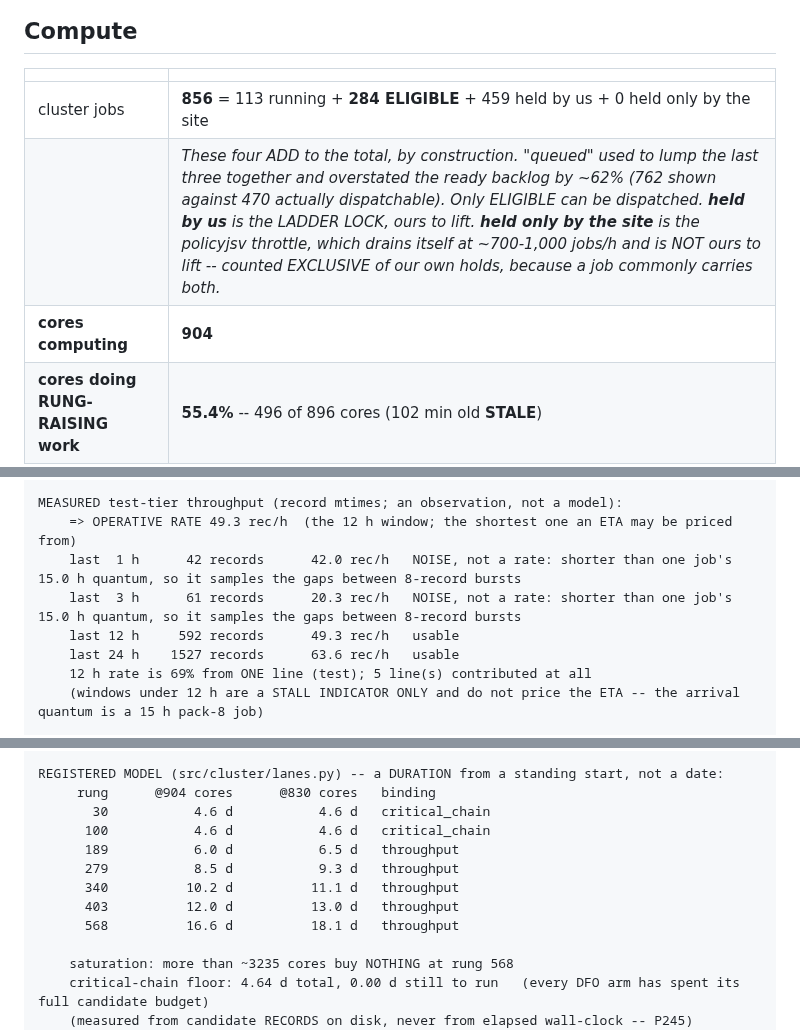
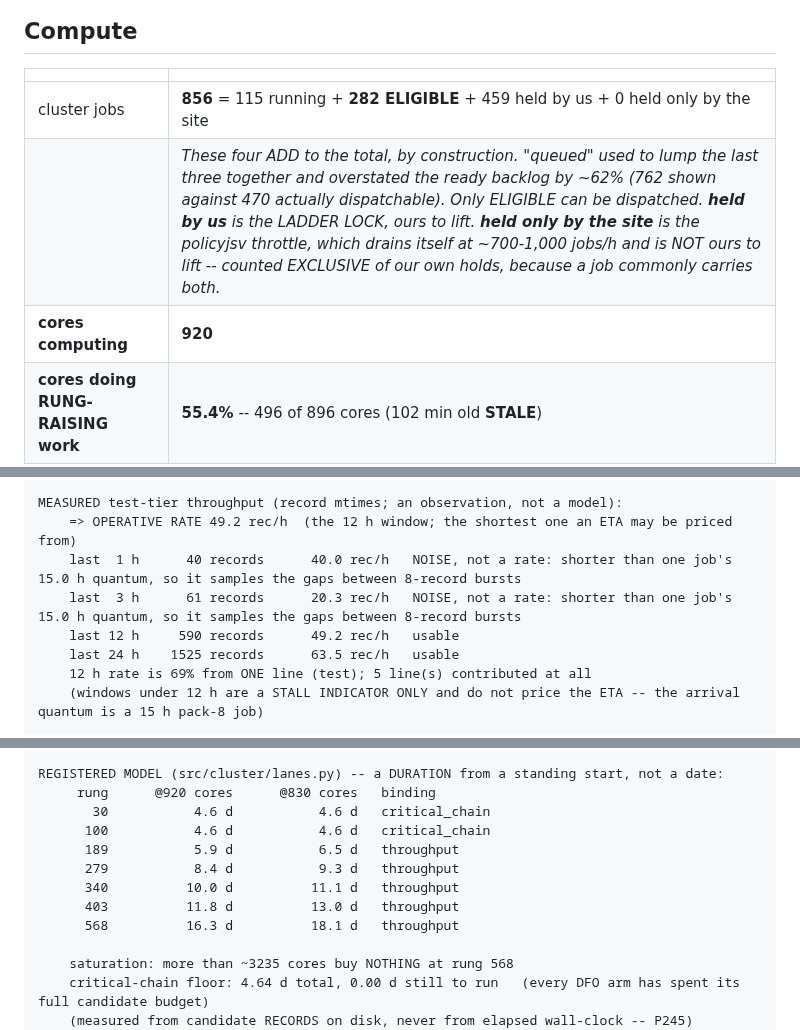
Before and after one commit to abailey81/llm-reward-portfolio, a Markdown page: docs/RUN4_STATUS.md, 3 parts joined by grey strips. Rendered like a GitHub page.

Commit message:
status: T+258h06m - 6/12 lines up, 920 cores, 22945 records, $45.5021, 348 timeouts

```diff
--- a/docs/RUN4_STATUS.md
+++ b/docs/RUN4_STATUS.md
@@ -24,9 +24,9 @@ back what it did.
 
 | | |
 |---|---|
-| cluster jobs | **856** = 113 running + **284 ELIGIBLE** + 459 held by us + 0 held only by the site |
+| cluster jobs | **856** = 115 running + **282 ELIGIBLE** + 459 held by us + 0 held only by the site |
 | | *These four ADD to the total, by construction. "queued" used to lump the last three together and overstated the ready backlog by ~62% (762 shown against 470 actually dispatchable). Only ELIGIBLE can be dispatched. **held by us** is the LADDER LOCK, ours to lift. **held only by the site** is the policyjsv throttle, which drains itself at ~700-1,000 jobs/h and is NOT ours to lift -- counted EXCLUSIVE of our own holds, because a job commonly carries both.* |
-| **cores computing** | **904** |
+| **cores computing** | **920** |
 | **cores doing RUNG-RAISING work** | **55.4%** -- 496 of 896 cores (102 min old **STALE**) |
 
 A core counts as USEFUL only if its job fills the assurance block that LIFTS its line's banked rung. The rest is real work whose records raise the reported result by ZERO until every block below them lands. Cause: the C4 ladder lost its ordering mechanism (D73) -- `campaign.PRIORITY_RUNG_BASE = 0` and all six blocks are submitted concurrently, so nothing orders them. THE COMPENSATING CONTROL IS THE LADDER LOCK (`job_rank_governor.py`), which holds ABOVE-BLOCK work so every freed slot goes to a line that actually gates the rung; the `held by us` figure in the jobs row above is how much of it is applied RIGHT NOW. !! IT CANNOT MOVE A RUNNING JOB, so after it is applied this percentage improves only as the over-served line's jobs EXPIRE -- about one job duration. A flat reading minutes after applying it is expected, not a failure.
@@ -42,11 +42,11 @@ generated 2026-08-08 15:15 UTC | elapsed 10.75 d | 18.4 d to the Aug-27 stop
 test tier: 21,402 records over 71 of the 71 registered units (lanes.py _TEST_UNITS_PER_RUNG)
 
 MEASURED test-tier throughput (record mtimes; an observation, not a model):
-    => OPERATIVE RATE 49.3 rec/h  (the 12 h window; the shortest one an ETA may be priced from)
-    last  1 h      42 records      42.0 rec/h   NOISE, not a rate: shorter than one job's 15.0 h quantum, so it samples the gaps between 8-record bursts
+    => OPERATIVE RATE 49.2 rec/h  (the 12 h window; the shortest one an ETA may be priced from)
+    last  1 h      40 records      40.0 rec/h   NOISE, not a rate: shorter than one job's 15.0 h quantum, so it samples the gaps between 8-record bursts
     last  3 h      61 records      20.3 rec/h   NOISE, not a rate: shorter than one job's 15.0 h quantum, so it samples the gaps between 8-record bursts
-    last 12 h     592 records      49.3 rec/h   usable
-    last 24 h    1527 records      63.6 rec/h   usable
+    last 12 h     590 records      49.2 rec/h   usable
+    last 24 h    1525 records      63.5 rec/h   usable
     12 h rate is 69% from ONE line (test); 5 line(s) contributed at all
     (windows under 12 h are a STALL INDICATOR ONLY and do not price the ETA -- the arrival quantum is a 15 h pack-8 job)
 
@@ -71,14 +71,14 @@ EMPIRICAL ETA -- BOTH columns divide total remaining by a FLEET-WIDE rate, so bo
     !! 12% of the rung-568 backlog (2,218 records) sits on cells that produced NOTHING in the 12 h window -- work behind a stage barrier (C1 chain / C3 gate) is not accelerated by redirected cores. Neither column models when it starts.
 
 REGISTERED MODEL (src/cluster/lanes.py) -- a DURATION from a standing start, not a date:
-     rung      @904 cores      @830 cores   binding
+     rung      @920 cores      @830 cores   binding
        30           4.6 d           4.6 d   critical_chain
       100           4.6 d           4.6 d   critical_chain
-      189           6.0 d           6.5 d   throughput
-      279           8.5 d           9.3 d   throughput
-      340          10.2 d          11.1 d   throughput
-      403          12.0 d          13.0 d   throughput
-      568          16.6 d          18.1 d   throughput
+      189           5.9 d           6.5 d   throughput
+      279           8.4 d           9.3 d   throughput
+      340          10.0 d          11.1 d   throughput
+      403          11.8 d          13.0 d   throughput
+      568          16.3 d          18.1 d   throughput
 
     saturation: more than ~3235 cores buy NOTHING at rung 568
     critical-chain floor: 4.64 d total, 0.00 d still to run   (every DFO arm has spent its full candidate budget)
```
Also changed, not shown: other parts of docs/RUN4_STATUS.md (+9 -9 lines).
